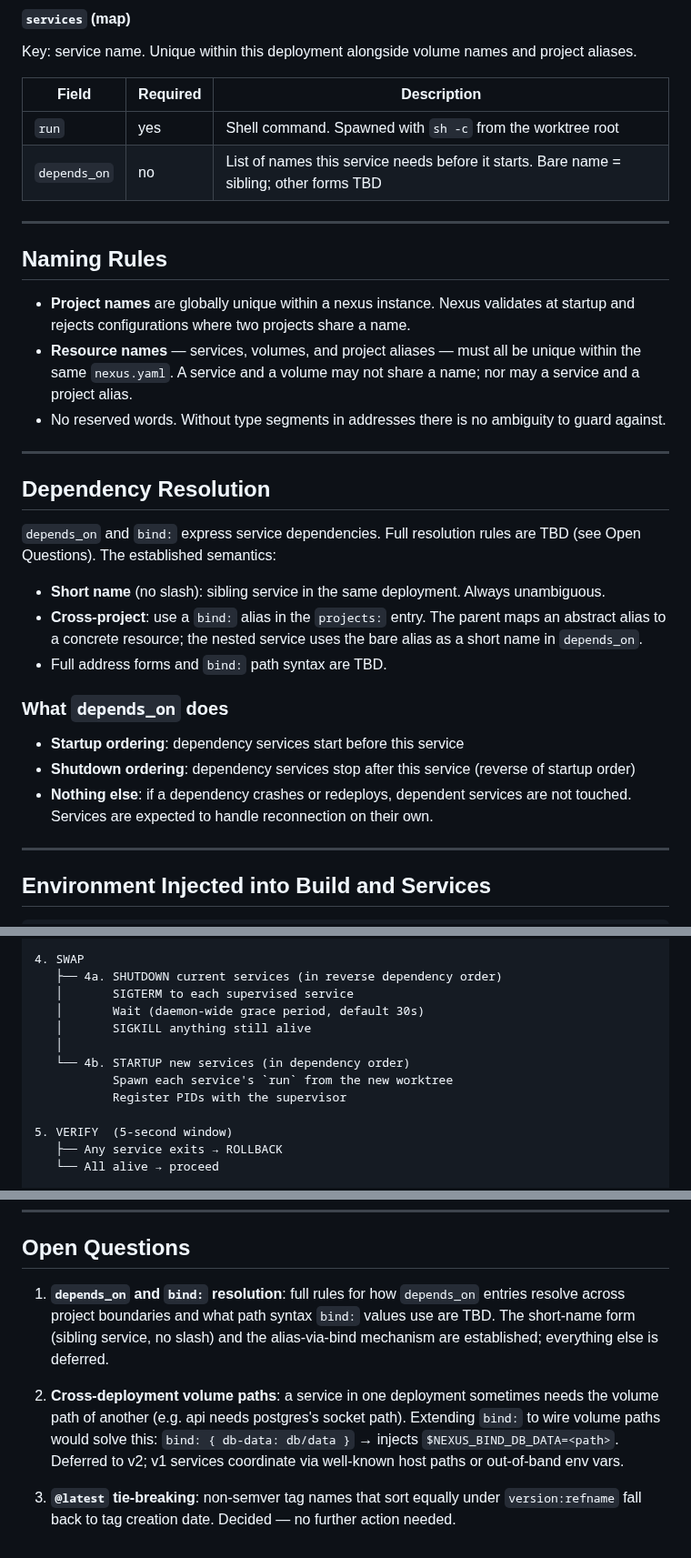
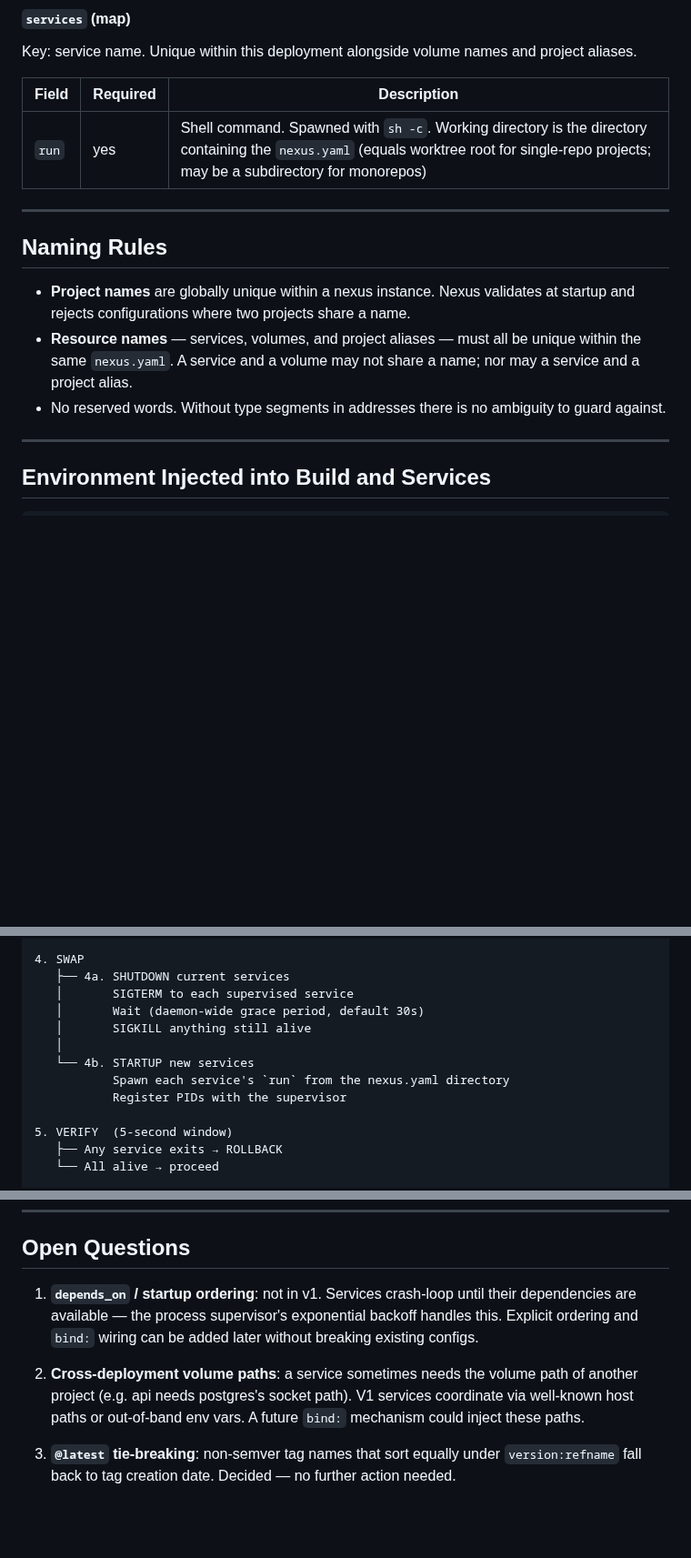
Before and after one commit to rdkal/nexus, a Markdown page: DESIGN.md, 3 parts joined by grey strips. Shown at 91% size. Rendered like a GitHub page; blank space fills up the shorter version.

Commit message:
docs: drop depends_on and bind:, fix run working directory
Services no longer declare dependencies — they crash-loop until their
dependencies are available (same model as Kubernetes). This removes
depends_on, bind:, the entire Dependency Resolution section, the Bind
core concept, and startup/shutdown ordering from the lifecycle.

Also fixes the run: field description: working directory is the
directory containing nexus.yaml, not the worktree root — these differ
for monorepo spec paths.

Open Questions updated: depends_on noted as intentionally deferred
(not forgotten), cross-deployment volume paths noted without bind:.

https://claude.ai/code/session_01B82LiEWmsJVVqP145tyb2h

```diff
--- a/DESIGN.md
+++ b/DESIGN.md
@@ -341,8 +332,7 @@ Key: service name. Unique within this deployment alongside volume names and proj
 
 | Field | Required | Description |
 |---|---|---|
-| `run` | yes | Shell command. Spawned with `sh -c` from the worktree root |
-| `depends_on` | no | List of names this service needs before it starts. Bare name = sibling; other forms TBD |
+| `run` | yes | Shell command. Spawned with `sh -c`. Working directory is the directory containing the `nexus.yaml` (equals worktree root for single-repo projects; may be a subdirectory for monorepos) |
 
 ---
 
@@ -354,26 +344,6 @@ Key: service name. Unique within this deployment alongside volume names and proj
   the same `nexus.yaml`. A service and a volume may not share a name; nor may a service and
   a project alias.
 - No reserved words. Without type segments in addresses there is no ambiguity to guard against.
-
----
-
-## Dependency Resolution
-
-`depends_on` and `bind:` express service dependencies. Full resolution rules are TBD
-(see Open Questions). The established semantics:
-
-- **Short name** (no slash): sibling service in the same deployment. Always unambiguous.
-- **Cross-project**: use a `bind:` alias in the `projects:` entry. The parent maps an abstract
-  alias to a concrete resource; the nested service uses the bare alias as a short name in
-  `depends_on`.
-- Full address forms and `bind:` path syntax are TBD.
-
-### What `depends_on` does
-
-- **Startup ordering**: dependency services start before this service
-- **Shutdown ordering**: dependency services stop after this service (reverse of startup order)
-- **Nothing else**: if a dependency crashes or redeploys, dependent services are not touched.
-  Services are expected to handle reconnection on their own.
 
 ---
 
@@ -441,13 +411,13 @@ latest commit without processing every intermediate one.
          alert shown in UI
 
 4. SWAP
-   ├── 4a. SHUTDOWN current services (in reverse dependency order)
+   ├── 4a. SHUTDOWN current services
    │       SIGTERM to each supervised service
    │       Wait (daemon-wide grace period, default 30s)
    │       SIGKILL anything still alive
    │
-   └── 4b. STARTUP new services (in dependency order)
-           Spawn each service's `run` from the new worktree
+   └── 4b. STARTUP new services
+           Spawn each service's `run` from the nexus.yaml directory
            Register PIDs with the supervisor
 
 5. VERIFY  (5-second window)
@@ -608,15 +577,13 @@ POST /api/<project-name>/services/<name>/restart
 
 ## Open Questions
 
-1. **`depends_on` and `bind:` resolution**: full rules for how `depends_on` entries resolve
-   across project boundaries and what path syntax `bind:` values use are TBD. The short-name
-   form (sibling service, no slash) and the alias-via-bind mechanism are established;
-   everything else is deferred.
+1. **`depends_on` / startup ordering**: not in v1. Services crash-loop until their
+   dependencies are available — the process supervisor's exponential backoff handles this.
+   Explicit ordering and `bind:` wiring can be added later without breaking existing configs.
 
-2. **Cross-deployment volume paths**: a service in one deployment sometimes needs the volume
-   path of another (e.g. api needs postgres's socket path). Extending `bind:` to wire volume
-   paths would solve this: `bind: { db-data: db/data }` → injects `$NEXUS_BIND_DB_DATA=<path>`.
-   Deferred to v2; v1 services coordinate via well-known host paths or out-of-band env vars.
+2. **Cross-deployment volume paths**: a service sometimes needs the volume path of another
+   project (e.g. api needs postgres's socket path). V1 services coordinate via well-known
+   host paths or out-of-band env vars. A future `bind:` mechanism could inject these paths.
 
 3. **`@latest` tie-breaking**: non-semver tag names that sort equally under `version:refname`
    fall back to tag creation date. Decided — no further action needed.
```
Also changed, not shown: other parts of DESIGN.md (+2 -12 lines).
